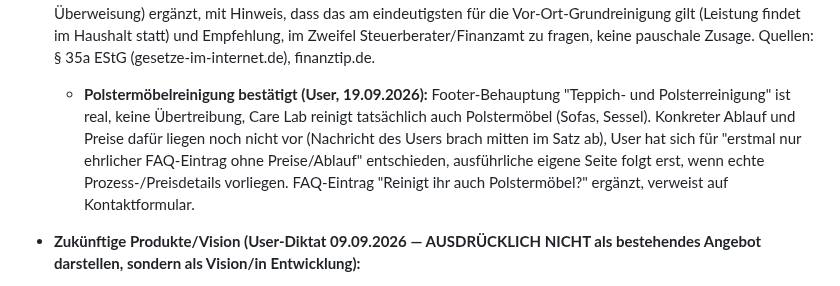
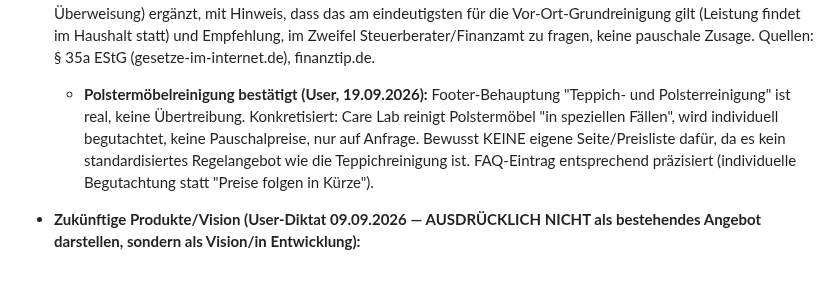
Before and after one commit to sgranata1980/Teppich-Fee, a Markdown page: brand/fakten.md, the part around the change. Rendered like a GitHub page.

Commit message:
Polstermöbelreinigung präzisiert: Einzelfall-Begutachtung statt Pauschalpreis
Co-Authored-By: Claude Sonnet 5 <noreply@anthropic.com>
Claude-Session: https://claude.ai/code/session_01U5jX8vrDZ9tLBsVuHqYxxW

```diff
--- a/brand/fakten.md
+++ b/brand/fakten.md
@@ -39,7 +39,7 @@ Stand: laufend ergänzt. Nur Einträge hier sind bestätigt, alles andere in den
 - **Wettbewerbs-Recherche Piepenbrock/Apleona (19.09.2026):** Auf User-Anfrage geprüft, ob diese großen Facility-Management-Firmen Teppichreinigungs-Inhalte haben, die man adaptieren könnte. Ergebnis: beide haben KEINE Teppichreinigung im Programm (nur Gebäude-/Industrie-/Glas-/Sicherheitsreinigung), daher nichts Inhaltliches übernommen. Stattdessen strukturelle B2B-Vertrauensmuster (fester Ansprechpartner, klarer Ablauf, Qualitäts-/Ausstattungsnachweis) als Inspiration genutzt, um eine neue "Warum Care Lab"-Sektion auf der Unternehmen-Seite zu bauen, ausschließlich mit bereits bestätigten echten Fakten (CE-zertifizierte Maschinen, Expertenteam Türkei, feste Ansprechperson), keine erfundenen Zertifikate/Kennzahlen übernommen.
 - **Fachbegriff "Grundreinigung" (User-Impuls 19.09.2026, per Websuche verifiziert):** Grundreinigung ist der etablierte Branchenbegriff für die einmalige, intensive Tiefenreinigung von Teppichboden (entfernt eingearbeiteten Schmutz/Pflegefilm, den laufende Reinigung nicht mehr löst), im Unterschied zur laufenden Unterhaltsreinigung. Empfehlung aus der Recherche: je nach Nutzung 1-2x jährlich, in stark frequentierten Bereichen häufiger, das ist allgemeine Branchen-Richtgröße, keine Care-Lab-eigene Zusage/Vertragsbedingung. Der Begriff wurde in H1, Seitentitel (SEO) und einer erklärenden Sektion auf der Teppichbodenreinigung-Seite ergänzt (Seite heißt jetzt "Teppichboden-Grundreinigung"). Quelle: Kärcher-Fachartikel und weitere Branchenquellen, siehe Session-Recherche.
 - **Content-Gap-Recherche bei Runte (19.09.2026, User-Auftrag):** Website von runte-teppichreinigung.de strukturell analysiert, um fehlende Themen zu finden. Ergebnis umgesetzt: (1) neue Seite `/maschinenpark/` mit dem bereits bekannten realen GAR-MAK/Iklimet-Maschinenpark, tiefer als die bisherige Kurzfassung auf der Hygienereinigung-Seite, verlinkt aus Unternehmen-Seite, Footer und Hygienereinigung-Seite. (2) FAQ um eine Frage zur steuerlichen Absetzbarkeit (§35a EStG, haushaltsnahe Dienstleistungen, 20% bis max. 4.000€, Voraussetzung Rechnung + Überweisung) ergänzt, mit Hinweis, dass das am eindeutigsten für die Vor-Ort-Grundreinigung gilt (Leistung findet im Haushalt statt) und Empfehlung, im Zweifel Steuerberater/Finanzamt zu fragen, keine pauschale Zusage. Quellen: § 35a EStG (gesetze-im-internet.de), finanztip.de.
-  - **Polstermöbelreinigung bestätigt (User, 19.09.2026):** Footer-Behauptung "Teppich- und Polsterreinigung" ist real, keine Übertreibung, Care Lab reinigt tatsächlich auch Polstermöbel (Sofas, Sessel). Konkreter Ablauf und Preise dafür liegen noch nicht vor (Nachricht des Users brach mitten im Satz ab), User hat sich für "erstmal nur ehrlicher FAQ-Eintrag ohne Preise/Ablauf" entschieden, ausführliche eigene Seite folgt erst, wenn echte Prozess-/Preisdetails vorliegen. FAQ-Eintrag "Reinigt ihr auch Polstermöbel?" ergänzt, verweist auf Kontaktformular.
+  - **Polstermöbelreinigung bestätigt (User, 19.09.2026):** Footer-Behauptung "Teppich- und Polsterreinigung" ist real, keine Übertreibung. Konkretisiert: Care Lab reinigt Polstermöbel "in speziellen Fällen", wird individuell begutachtet, keine Pauschalpreise, nur auf Anfrage. Bewusst KEINE eigene Seite/Preisliste dafür, da es kein standardisiertes Regelangebot wie die Teppichreinigung ist. FAQ-Eintrag entsprechend präzisiert (individuelle Begutachtung statt "Preise folgen in Kürze").
 - **Zukünftige Produkte/Vision (User-Diktat 09.09.2026 — AUSDRÜCKLICH NICHT als bestehendes Angebot darstellen, sondern als Vision/in Entwicklung):**
   - Geplante Pflegeprodukte (Teppichstifte/Pflegestifte, Bürsten), entwickelt mit einem "hochspezialisierten Team", perspektivisch über einen eigenen Onlineshop verkauft. Onlineshop existiert aktuell NICHT.
   - R&D-Konzept: kamerabasierte Reinigungsmaschinen — eine speziell entwickelte, nicht schäumende Seife soll es einer Kamera erlauben, Fehlstellen/Schäden direkt in der Faser zu erkennen, um gezielt einzelne Bereiche nachzureinigen. Laut User "wir versuchen gerade" / "wir entwickeln da weiterhin Konzepte" — klar als Entwicklungsstadium, keine im Einsatz befindliche Technik.
```
